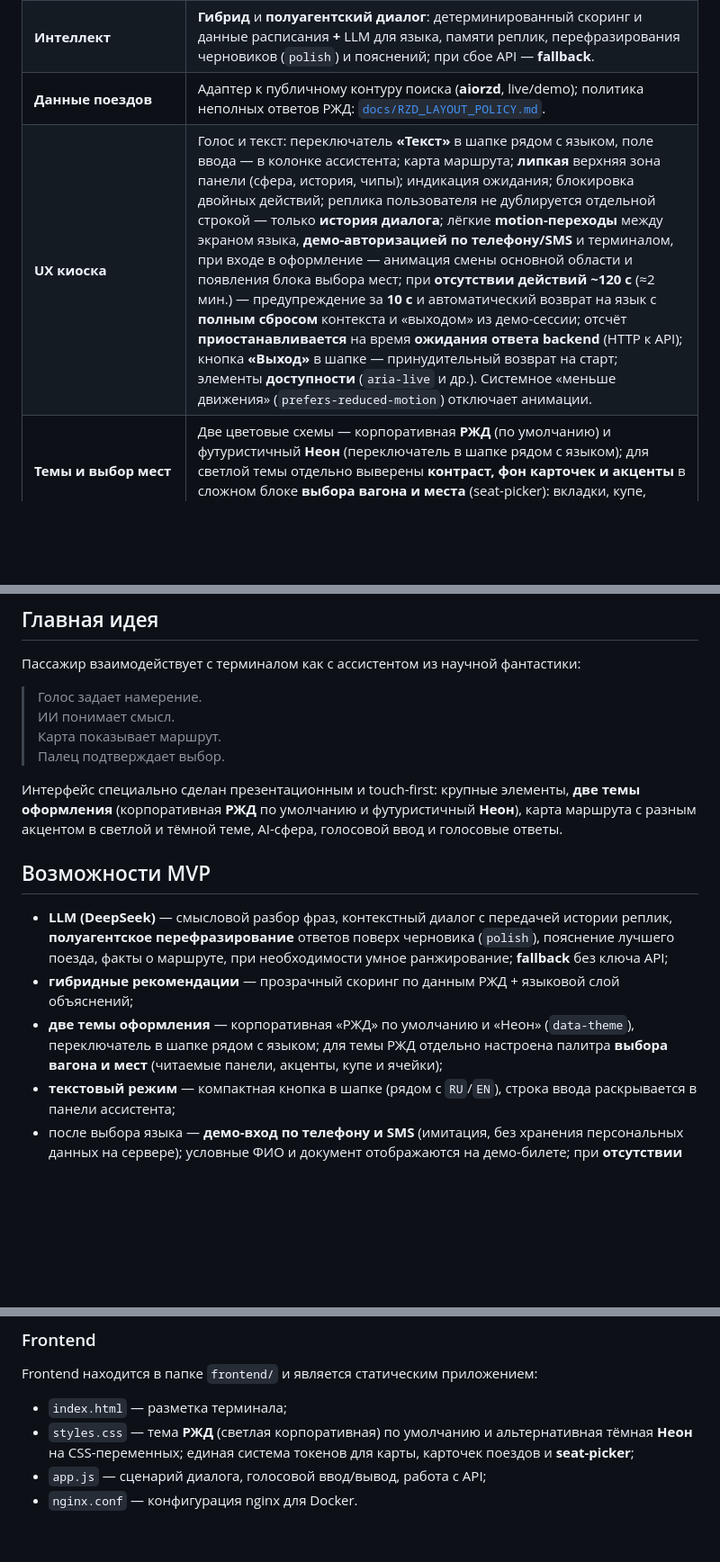
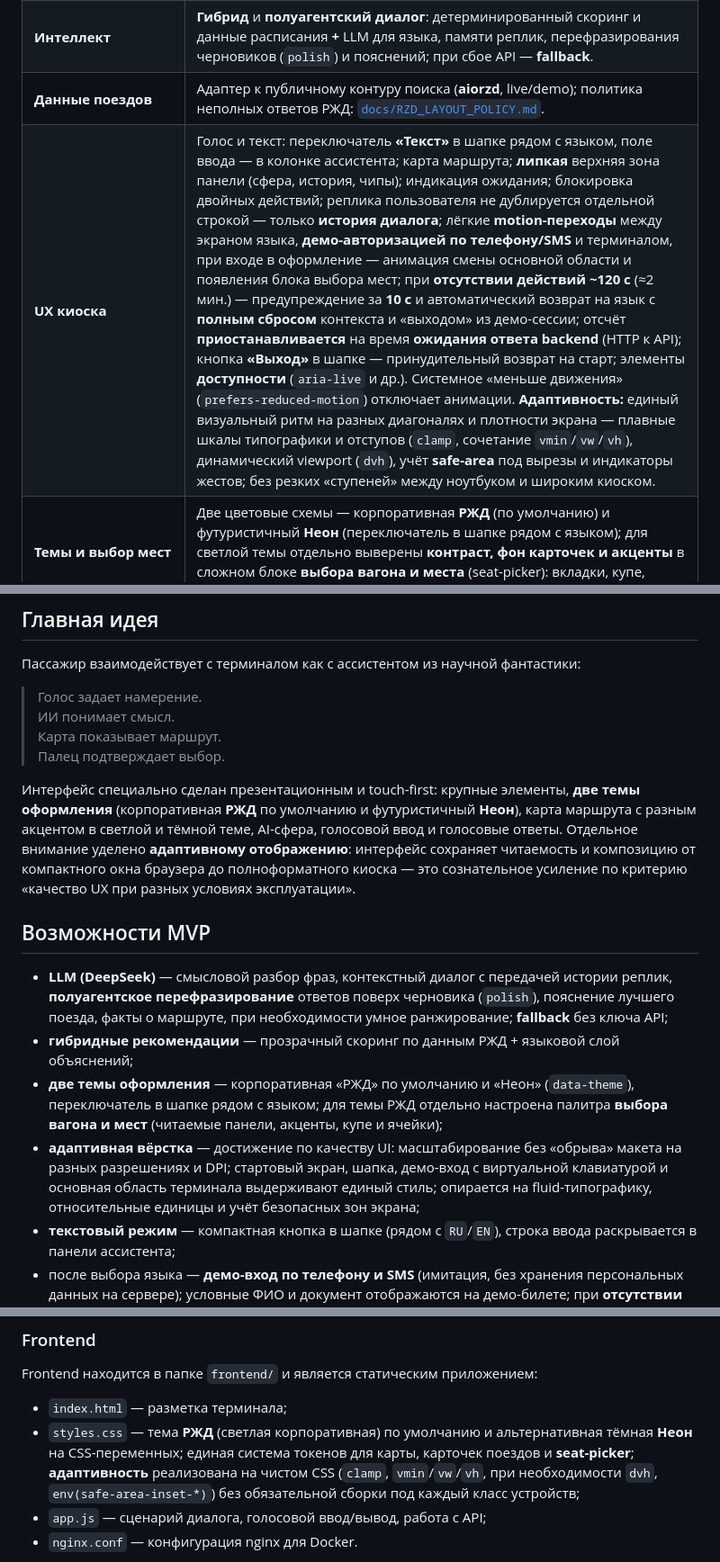
Before and after one commit to MrDragon13/RZHD_ticket, a Markdown page: README.md, 3 parts joined by grey strips. Shown at 90% size. Rendered like a GitHub page; blank space fills up the shorter version.

Commit message:
docs: highlight responsive UI as a documented achievement in README
Co-authored-by: MrDragon13 <MrDragon13@users.noreply.github.com>

```diff
--- a/README.md
+++ b/README.md
@@ -46,7 +46,7 @@
 | **Ценность для инфраструктуры** | Самообслуживание с **интеллектуальным ассистентом** разгружает живые линии: типовые запросы закрываются на киоске с объяснениями и подсказками. |
 | **Интеллект** | **Гибрид** и **полуагентский диалог**: детерминированный скоринг и данные расписания **+** LLM для языка, памяти реплик, перефразирования черновиков (`polish`) и пояснений; при сбое API — **fallback**. |
 | **Данные поездов** | Адаптер к публичному контуру поиска (**aiorzd**, live/demo); политика неполных ответов РЖД: [`docs/RZD_LAYOUT_POLICY.md`](docs/RZD_LAYOUT_POLICY.md). |
-| **UX киоска** | Голос и текст: переключатель **«Текст»** в шапке рядом с языком, поле ввода — в колонке ассистента; карта маршрута; **липкая** верхняя зона панели (сфера, история, чипы); индикация ожидания; блокировка двойных действий; реплика пользователя не дублируется отдельной строкой — только **история диалога**; лёгкие **motion-переходы** между экраном языка, **демо-авторизацией по телефону/SMS** и терминалом, при входе в оформление — анимация смены основной области и появления блока выбора мест; при **отсутствии действий ~120 с** (≈2 мин.) — предупреждение за **10 с** и автоматический возврат на язык с **полным сбросом** контекста и «выходом» из демо-сессии; отсчёт **приостанавливается** на время **ожидания ответа backend** (HTTP к API); кнопка **«Выход»** в шапке — принудительный возврат на старт; элементы **доступности** (`aria-live` и др.). Системное «меньше движения» (`prefers-reduced-motion`) отключает анимации. |
+| **UX киоска** | Голос и текст: переключатель **«Текст»** в шапке рядом с языком, поле ввода — в колонке ассистента; карта маршрута; **липкая** верхняя зона панели (сфера, история, чипы); индикация ожидания; блокировка двойных действий; реплика пользователя не дублируется отдельной строкой — только **история диалога**; лёгкие **motion-переходы** между экраном языка, **демо-авторизацией по телефону/SMS** и терминалом, при входе в оформление — анимация смены основной области и появления блока выбора мест; при **отсутствии действий ~120 с** (≈2 мин.) — предупреждение за **10 с** и автоматический возврат на язык с **полным сбросом** контекста и «выходом» из демо-сессии; отсчёт **приостанавливается** на время **ожидания ответа backend** (HTTP к API); кнопка **«Выход»** в шапке — принудительный возврат на старт; элементы **доступности** (`aria-live` и др.). Системное «меньше движения» (`prefers-reduced-motion`) отключает анимации. **Адаптивность:** единый визуальный ритм на разных диагоналях и плотности экрана — плавные шкалы типографики и отступов (`clamp`, сочетание `vmin`/`vw`/`vh`), динамический viewport (`dvh`), учёт **safe-area** под вырезы и индикаторы жестов; без резких «ступеней» между ноутбуком и широким киоском. |
 | **Темы и выбор мест** | Две цветовые схемы — корпоративная **РЖД** (по умолчанию) и футуристичный **Неон** (переключатель в шапке рядом с языком); для светлой темы отдельно выверены **контраст, фон карточек и акценты** в сложном блоке **выбора вагона и места** (seat-picker): вкладки, купе, ячейки, сумма — без «залипших» неоновых цветов на белом. |
 | **Безопасность** | Ключ LLM только на **сервере**; секреты не попадают в статический frontend. |
 | **Наблюдаемость** | **`X-Request-Id`** — связка клиент ↔ логи backend. |
@@ -195,13 +195,14 @@ flowchart LR
 > Карта показывает маршрут.
 > Палец подтверждает выбор.
 
-Интерфейс специально сделан презентационным и touch-first: крупные элементы, **две темы оформления** (корпоративная **РЖД** по умолчанию и футуристичный **Неон**), карта маршрута с разным акцентом в светлой и тёмной теме, AI-сфера, голосовой ввод и голосовые ответы.
+Интерфейс специально сделан презентационным и touch-first: крупные элементы, **две темы оформления** (корпоративная **РЖД** по умолчанию и футуристичный **Неон**), карта маршрута с разным акцентом в светлой и тёмной теме, AI-сфера, голосовой ввод и голосовые ответы. Отдельное внимание уделено **адаптивному отображению**: интерфейс сохраняет читаемость и композицию от компактного окна браузера до полноформатного киоска — это сознательное усиление по критерию «качество UX при разных условиях эксплуатации».
 
 ## Возможности MVP
 
 - **LLM (DeepSeek)** — смысловой разбор фраз, контекстный диалог с передачей истории реплик, **полуагентское перефразирование** ответов поверх черновика (`polish`), пояснение лучшего поезда, факты о маршруте, при необходимости умное ранжирование; **fallback** без ключа API;
 - **гибридные рекомендации** — прозрачный скоринг по данным РЖД + языковой слой объяснений;
 - **две темы оформления** — корпоративная «РЖД» по умолчанию и «Неон» (`data-theme`), переключатель в шапке рядом с языком; для темы РЖД отдельно настроена палитра **выбора вагона и мест** (читаемые панели, акценты, купе и ячейки);
+- **адаптивная вёрстка** — достижение по качеству UI: масштабирование без «обрыва» макета на разных разрешениях и DPI; стартовый экран, шапка, демо-вход с виртуальной клавиатурой и основная область терминала выдерживают единый стиль; опирается на fluid-типографику, относительные единицы и учёт безопасных зон экрана;
 - **текстовый режим** — компактная кнопка в шапке (рядом с `RU`/`EN`), строка ввода раскрывается в панели ассистента;
 - после выбора языка — **демо-вход по телефону и SMS** (имитация, без хранения персональных данных на сервере); условные ФИО и документ отображаются на демо-билете; при **отсутствии действий ~120 с** (≈2 мин.) — предупреждение за **10 с** и возврат на язык с очисткой диалога; отсчёт **приостанавливается** на время ожидания ответа API; кнопка **«Выход»** в шапке — принудительный возврат на старт;
 - визуальный выбор языка: русский / English;
@@ -267,7 +268,7 @@ Demo Checkout Module
 Frontend находится в папке `frontend/` и является статическим приложением:
 
 - `index.html` — разметка терминала;
-- `styles.css` — тема **РЖД** (светлая корпоративная) по умолчанию и альтернативная тёмная **Неон** на CSS-переменных; единая система токенов для карты, карточек поездов и **seat-picker**;
+- `styles.css` — тема **РЖД** (светлая корпоративная) по умолчанию и альтернативная тёмная **Неон** на CSS-переменных; единая система токенов для карты, карточек поездов и **seat-picker**; **адаптивность** реализована на чистом CSS (`clamp`, `vmin`/`vw`/`vh`, при необходимости `dvh`, `env(safe-area-inset-*)`) без обязательной сборки под каждый класс устройств;
 - `app.js` — сценарий диалога, голосовой ввод/вывод, работа с API;
 - `nginx.conf` — конфигурация nginx для Docker.
 
```
